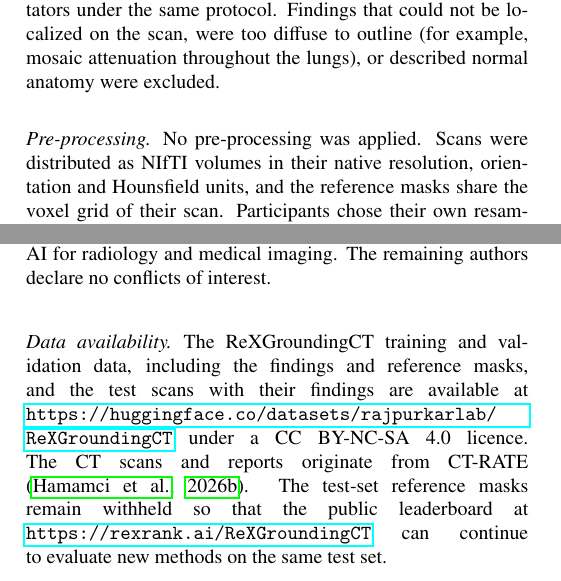
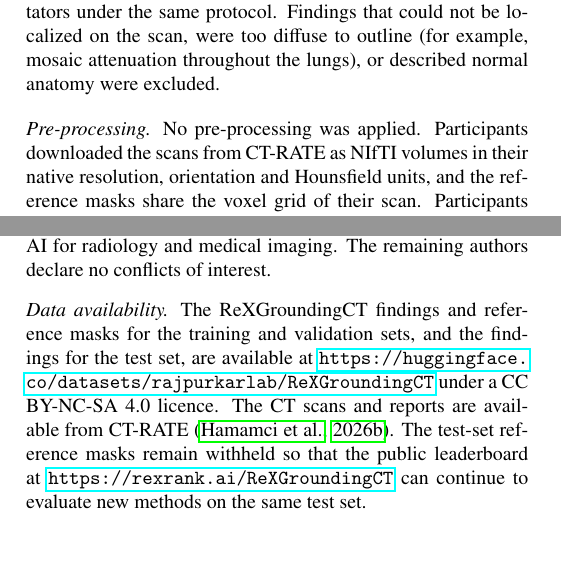
Before and after one commit to MohammedSB/rexgrounding-challenge-paper, a LaTeX paper (paper/main.tex): two parts of the columns of pages 4 and 13 of 25, joined at a grey line, cut so that both start at the same text, the shorter picture padded with empty space. Compiled offline with pdfLaTeX.

Commit message:
Scans come from CT-RATE, not distributed by us (pre-processing, data availability)
Co-Authored-By: Claude Opus 5.5 <noreply@anthropic.com>

```diff
--- a/paper/main.tex
+++ b/paper/main.tex
@@ -444,9 +444,9 @@ normal anatomy were excluded.
 
 \paragraph{Pre-processing}
 % BIAS 27
-No pre-processing was applied. Scans were distributed as NIfTI
-volumes in their native resolution, orientation and Hounsfield units, and the
-reference masks share the voxel grid of their scan. Participants chose their
+No pre-processing was applied. Participants downloaded the scans from
+CT-RATE as NIfTI volumes in their native resolution, orientation and Hounsfield
+units, and the reference masks share the voxel grid of their scan. Participants chose their
 own resampling, cropping and intensity normalization.
 
 \paragraph{Sources of error}
@@ -1116,11 +1116,11 @@ with the institute, and Kevin Groot Lipman is employed in part by Kaiko. Kaiko
 was not otherwise involved in this work. Ibrahim Ethem Hamamci and Sezgin Er are
 employees of Forithmus, a company developing AI for radiology and medical imaging. The remaining authors declare no
 conflicts of interest.
-\paragraph{Data availability} The ReXGroundingCT training and validation data,
-including the findings and reference masks, and the test scans with their
-findings are available at
+\paragraph{Data availability} The ReXGroundingCT findings and reference masks
+for the training and validation sets, and the findings for the test set, are
+available at
 \url{https://huggingface.co/datasets/rajpurkarlab/ReXGroundingCT} under a
-CC BY-NC-SA 4.0 licence. The CT scans and reports originate from CT-RATE
+CC BY-NC-SA 4.0 licence. The CT scans and reports are available from CT-RATE
 \citep{hamamci2026generalist}. The test-set reference masks remain withheld so
 that the public leaderboard at \url{https://rexrank.ai/ReXGroundingCT} can
 continue to evaluate new methods on the same test set.
```
Also changed, not shown: 1 other file.
